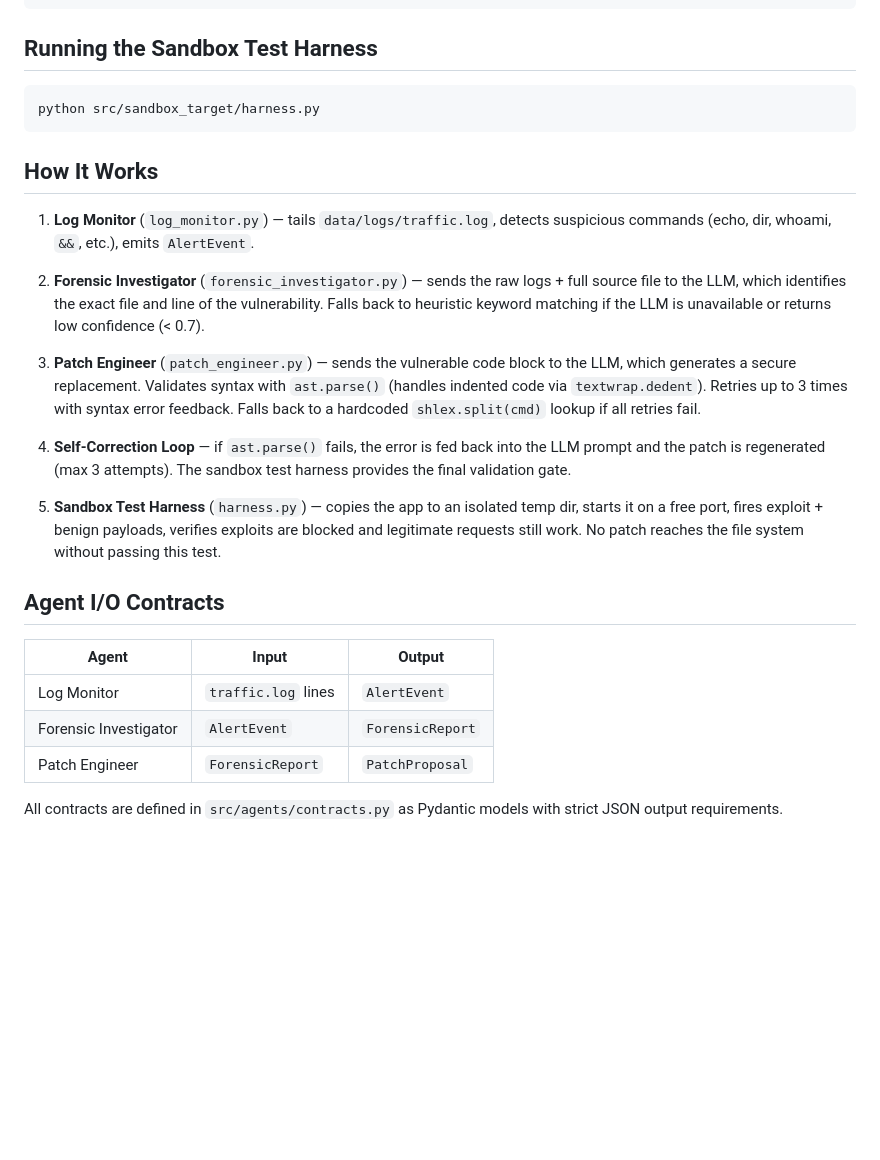
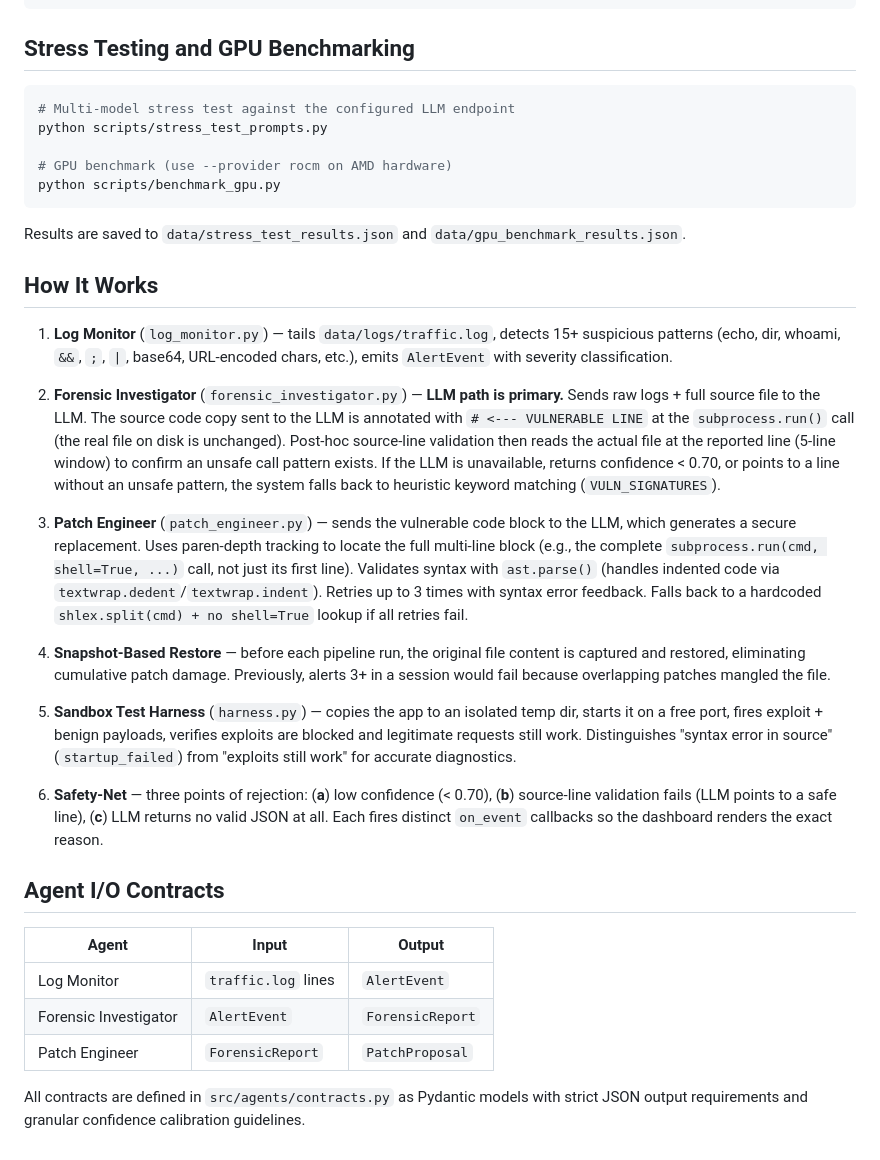
Before and after one commit to DeySag/Aegis, a Markdown page: README.md, the part around one of its changes. Drawn GitHub-style; blank space fills up the shorter version.

````diff
--- a/README.md
+++ b/README.md
@@ -105,23 +131,31 @@ print('Test passed:', result['test_passed'])
 "
 ```
 
-## Running the Sandbox Test Harness
+## Stress Testing and GPU Benchmarking
 
 ```bash
-python src/sandbox_target/harness.py
+# Multi-model stress test against the configured LLM endpoint
+python scripts/stress_test_prompts.py
+
+# GPU benchmark (use --provider rocm on AMD hardware)
+python scripts/benchmark_gpu.py
 ```
+
+Results are saved to `data/stress_test_results.json` and `data/gpu_benchmark_results.json`.
 
 ## How It Works
 
-1. **Log Monitor** (`log_monitor.py`) — tails `data/logs/traffic.log`, detects suspicious commands (echo, dir, whoami, `&&`, etc.), emits `AlertEvent`.
+1. **Log Monitor** (`log_monitor.py`) — tails `data/logs/traffic.log`, detects 15+ suspicious patterns (echo, dir, whoami, `&&`, `;`, `|`, base64, URL-encoded chars, etc.), emits `AlertEvent` with severity classification.
 
-2. **Forensic Investigator** (`forensic_investigator.py`) — sends the raw logs + full source file to the LLM, which identifies the exact file and line of the vulnerability. Falls back to heuristic keyword matching if the LLM is unavailable or returns low confidence (< 0.7).
+2. **Forensic Investigator** (`forensic_investigator.py`) — **LLM path is primary.** Sends raw logs + full source file to the LLM. The source code copy sent to the LLM is annotated with `# <--- VULNERABLE LINE` at the `subprocess.run()` call (the real file on disk is unchanged). Post-hoc source-line validation then reads the actual file at the reported line (5-line window) to confirm an unsafe call pattern exists. If the LLM is unavailable, returns confidence < 0.70, or points to a line without an unsafe pattern, the system falls back to heuristic keyword matching (`VULN_SIGNATURES`).
 
-3. **Patch Engineer** (`patch_engineer.py`) — sends the vulnerable code block to the LLM, which generates a secure replacement. Validates syntax with `ast.parse()` (handles indented code via `textwrap.dedent`). Retries up to 3 times with syntax error feedback. Falls back to a hardcoded `shlex.split(cmd)` lookup if all retries fail.
+3. **Patch Engineer** (`patch_engineer.py`) — sends the vulnerable code block to the LLM, which generates a secure replacement. Uses paren-depth tracking to locate the full multi-line block (e.g., the complete `subprocess.run(cmd, shell=True, ...)` call, not just its first line). Validates syntax with `ast.parse()` (handles indented code via `textwrap.dedent`/`textwrap.indent`). Retries up to 3 times with syntax error feedback. Falls back to a hardcoded `shlex.split(cmd) + no shell=True` lookup if all retries fail.
 
-4. **Self-Correction Loop** — if `ast.parse()` fails, the error is fed back into the LLM prompt and the patch is regenerated (max 3 attempts). The sandbox test harness provides the final validation gate.
+4. **Snapshot-Based Restore** — before each pipeline run, the original file content is captured and restored, eliminating cumulative patch damage. Previously, alerts 3+ in a session would fail because overlapping patches mangled the file.
 
-5. **Sandbox Test Harness** (`harness.py`) — copies the app to an isolated temp dir, starts it on a free port, fires exploit + benign payloads, verifies exploits are blocked and legitimate requests still work. No patch reaches the file system without passing this test.
+5. **Sandbox Test Harness** (`harness.py`) — copies the app to an isolated temp dir, starts it on a free port, fires exploit + benign payloads, verifies exploits are blocked and legitimate requests still work. Distinguishes "syntax error in source" (`startup_failed`) from "exploits still work" for accurate diagnostics.
+
+6. **Safety-Net** — three points of rejection: (**a**) low confidence (< 0.70), (**b**) source-line validation fails (LLM points to a safe line), (**c**) LLM returns no valid JSON at all. Each fires distinct `on_event` callbacks so the dashboard renders the exact reason.
 
 ## Agent I/O Contracts
 
@@ -131,4 +165,4 @@ python src/sandbox_target/harness.py
 | Forensic Investigator | `AlertEvent` | `ForensicReport` |
 | Patch Engineer | `ForensicReport` | `PatchProposal` |
 
-All contracts are defined in `src/agents/contracts.py` as Pydantic models with strict JSON output requirements.
+All contracts are defined in `src/agents/contracts.py` as Pydantic models with strict JSON output requirements and granular confidence calibration guidelines.
````
Also changed, not shown: other parts of README.md (+51 -25 lines).
